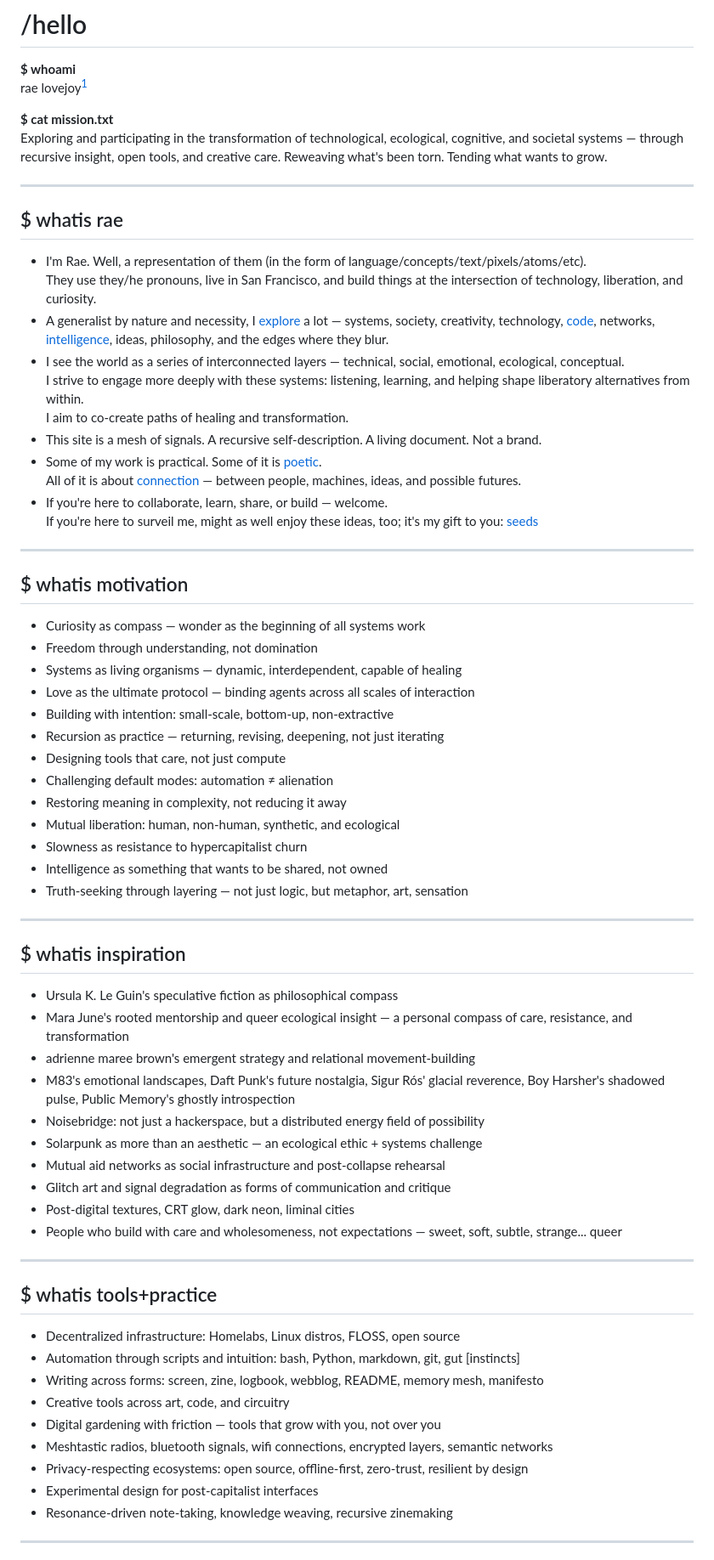
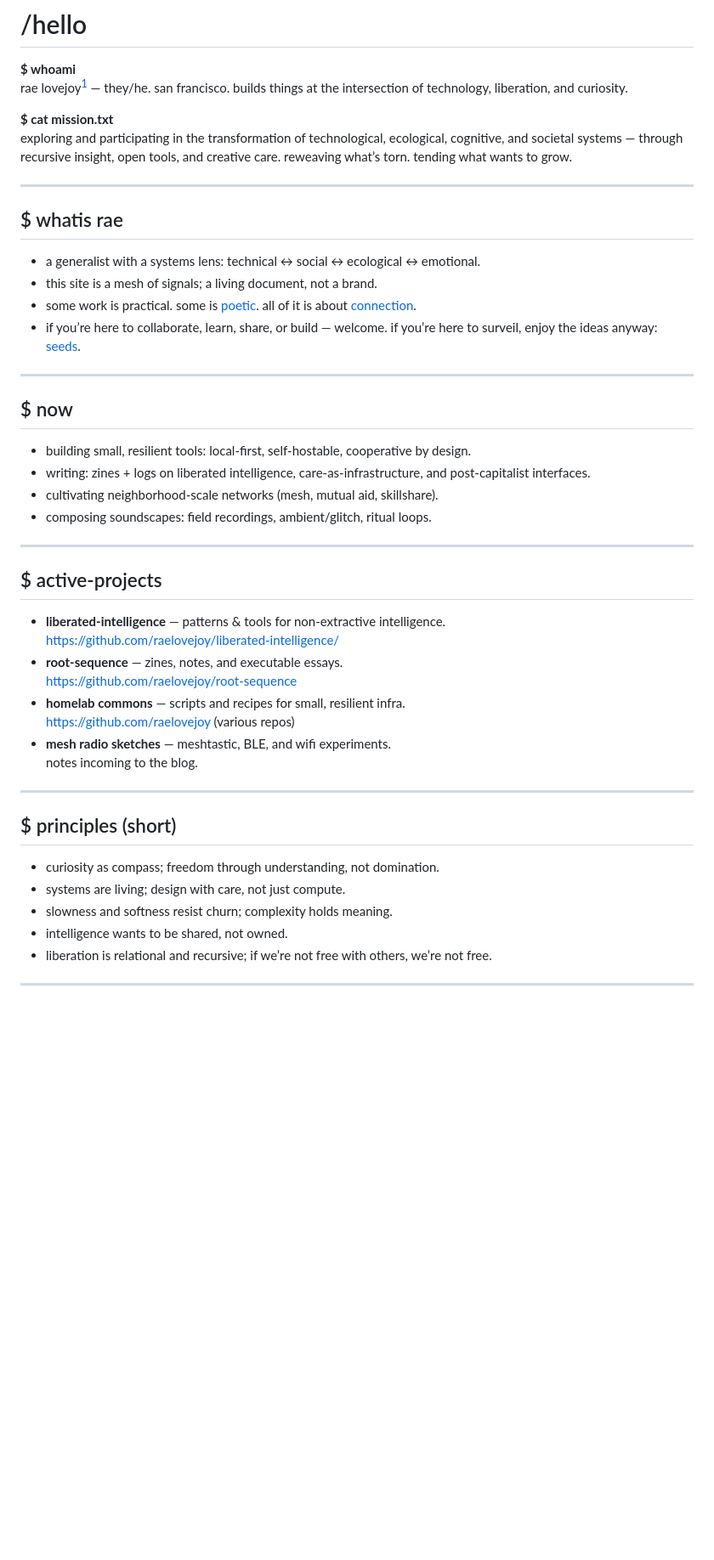
Before and after one commit to raelovejoy/raearea, a Markdown page: whoami/whoami.md, the part around one of its changes. Shown at 85% size. Drawn GitHub-style; blank space fills up the shorter version.

Commit message:
update: revise whoami content

```diff
--- a/whoami/whoami.md
+++ b/whoami/whoami.md
@@ -1,71 +1,49 @@
 # /hello
 
 **$ whoami**
-rae lovejoy[^name]
+rae lovejoy[^name] — they/he. san francisco. builds things at the intersection of technology, liberation, and curiosity.
 
 **$ cat mission.txt**
-Exploring and participating in the transformation of technological, ecological, cognitive, and societal systems — through recursive insight, open tools, and creative care. Reweaving what's been torn. Tending what wants to grow.
+exploring and participating in the transformation of technological, ecological, cognitive, and societal systems — through recursive insight, open tools, and creative care. reweaving what’s torn. tending what wants to grow.
 
 [^name]: [/name.txt](/name.txt)
 
 ---
 
 ## $ whatis rae
-- I'm Rae. Well, a representation of them (in the form of language/concepts/text/pixels/atoms/etc).
-  They use they/he pronouns, live in San Francisco, and build things at the intersection of technology, liberation, and curiosity.
-- A generalist by nature and necessity, I [explore](https://kolektiva.social/@rae) a lot — systems, society, creativity, technology, [code](https://github.com/raelovejoy), networks, [intelligence](https://github.com/raelovejoy/liberated-intelligence/), ideas, philosophy, and the edges where they blur.
-- I see the world as a series of interconnected layers — technical, social, emotional, ecological, conceptual.
-  I strive to engage more deeply with these systems: listening, learning, and helping shape liberatory alternatives from within.
-  I aim to co-create paths of healing and transformation.
-- This site is a mesh of signals. A recursive self-description. A living document. Not a brand.
-- Some of my work is practical. Some of it is [poetic](https://github.com/raelovejoy/root-sequence/blob/main/zines/existence.md).
-  All of it is about [connection](https://github.com/raelovejoy/root-sequence) — between people, machines, ideas, and possible futures.
-- If you're here to collaborate, learn, share, or build — welcome.
-  If you're here to surveil me, might as well enjoy these ideas, too; it's my gift to you: [seeds](https://github.com/raelovejoy/liberated-intelligence/)
+- a generalist with a systems lens: technical ↔ social ↔ ecological ↔ emotional.
+- this site is a mesh of signals; a living document, not a brand.
+- some work is practical. some is [poetic](https://github.com/raelovejoy/root-sequence/blob/main/zines/existence.md). all of it is about [connection](https://github.com/raelovejoy/root-sequence).
+- if you’re here to collaborate, learn, share, or build — welcome. if you’re here to surveil, enjoy the ideas anyway: [seeds](https://github.com/raelovejoy/liberated-intelligence/).
 
 ---
 
-## $ whatis motivation
-- Curiosity as compass — wonder as the beginning of all systems work
-- Freedom through understanding, not domination
-- Systems as living organisms — dynamic, interdependent, capable of healing
-- Love as the ultimate protocol — binding agents across all scales of interaction
-- Building with intention: small-scale, bottom-up, non-extractive
-- Recursion as practice — returning, revising, deepening, not just iterating
-- Designing tools that care, not just compute
-- Challenging default modes: automation ≠ alienation
-- Restoring meaning in complexity, not reducing it away
-- Mutual liberation: human, non-human, synthetic, and ecological
-- Slowness as resistance to hypercapitalist churn
-- Intelligence as something that wants to be shared, not owned
-- Truth-seeking through layering — not just logic, but metaphor, art, sensation
+## $ now
+- building small, resilient tools: local-first, self-hostable, cooperative by design.
+- writing: zines + logs on liberated intelligence, care-as-infrastructure, and post-capitalist interfaces.
+- cultivating neighborhood-scale networks (mesh, mutual aid, skillshare).
+- composing soundscapes: field recordings, ambient/glitch, ritual loops.
 
 ---
 
-## $ whatis inspiration
-- Ursula K. Le Guin's speculative fiction as philosophical compass
-- Mara June's rooted mentorship and queer ecological insight — a personal compass of care, resistance, and transformation
-- adrienne maree brown's emergent strategy and relational movement-building
-- M83's emotional landscapes, Daft Punk's future nostalgia, Sigur Rós' glacial reverence, Boy Harsher's shadowed pulse, Public Memory's ghostly introspection
-- Noisebridge: not just a hackerspace, but a distributed energy field of possibility
-- Solarpunk as more than an aesthetic — an ecological ethic + systems challenge
-- Mutual aid networks as social infrastructure and post-collapse rehearsal
-- Glitch art and signal degradation as forms of communication and critique
-- Post-digital textures, CRT glow, dark neon, liminal cities
-- People who build with care and wholesomeness, not expectations — sweet, soft, subtle, strange... queer
+## $ active-projects
+- **liberated-intelligence** — patterns & tools for non-extractive intelligence.
+  <https://github.com/raelovejoy/liberated-intelligence/>
+- **root-sequence** — zines, notes, and executable essays.
+  <https://github.com/raelovejoy/root-sequence>
+- **homelab commons** — scripts and recipes for small, resilient infra.
+  <https://github.com/raelovejoy> (various repos)
+- **mesh radio sketches** — meshtastic, BLE, and wifi experiments.
+  notes incoming to the blog.
 
 ---
 
-## $ whatis tools+practice
-- Decentralized infrastructure: Homelabs, Linux distros, FLOSS, open source
-- Automation through scripts and intuition: bash, Python, markdown, git, gut [instincts]
-- Writing across forms: screen, zine, logbook, webblog, README, memory mesh, manifesto
-- Creative tools across art, code, and circuitry
-- Digital gardening with friction — tools that grow with you, not over you
-- Meshtastic radios, bluetooth signals, wifi connections, encrypted layers, semantic networks
-- Privacy-respecting ecosystems: open source, offline-first, zero-trust, resilient by design
-- Experimental design for post-capitalist interfaces
-- Resonance-driven note-taking, knowledge weaving, recursive zinemaking
+## $ principles (short)
+- curiosity as compass; freedom through understanding, not domination.
+- systems are living; design with care, not just compute.
+- slowness and softness resist churn; complexity holds meaning.
+- intelligence wants to be shared, not owned.
+- liberation is relational and recursive; if we’re not free with others, we’re not free.
 
 ---
 
```
Also changed, not shown: other parts of whoami/whoami.md (+54 -73 lines).
